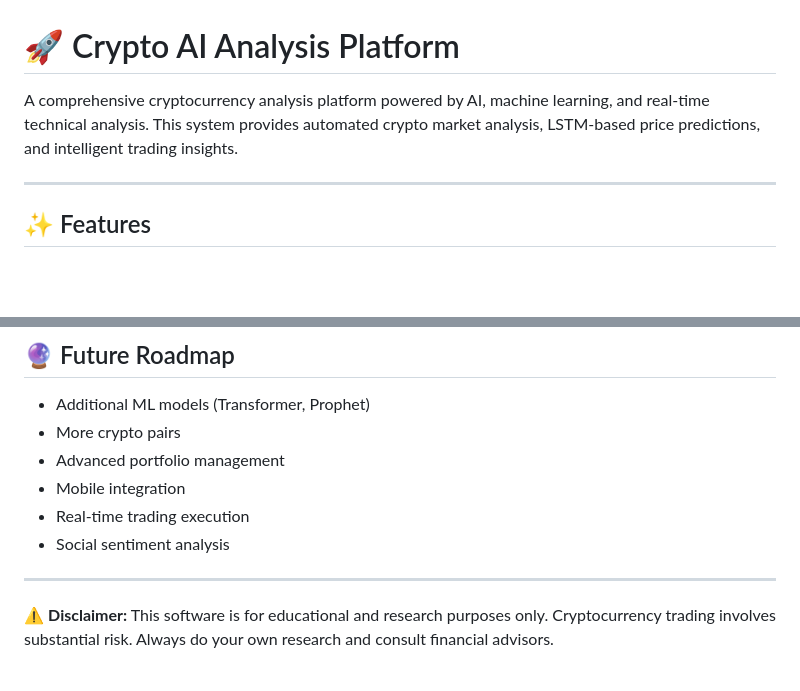
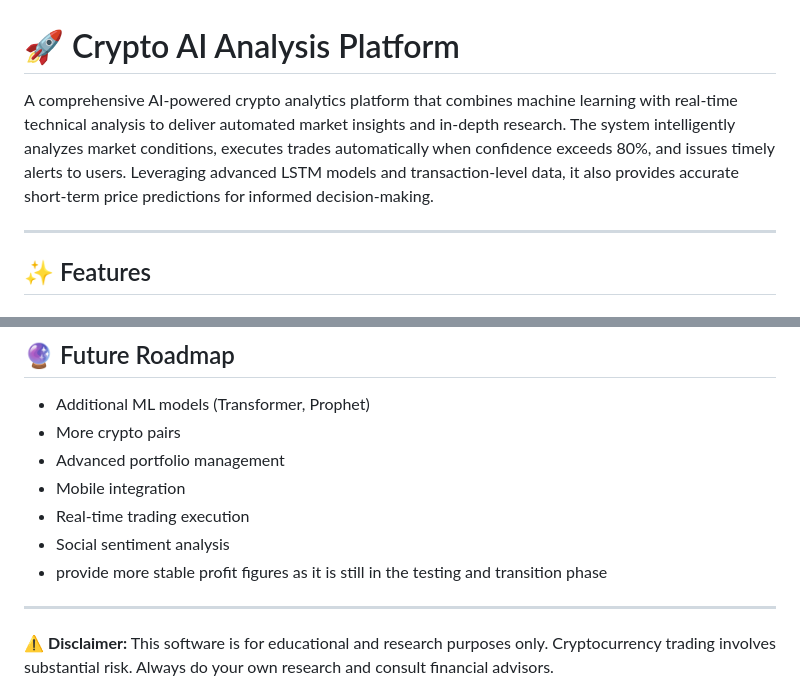
Before and after one commit to tai03102004/DeFAI-BE, a Markdown page: README.md, 2 parts joined by grey strips. GitHub-like rendering; blank space fills up the shorter version.

```diff
--- a/README.md
+++ b/README.md
@@ -1,6 +1,6 @@
 # 🚀 Crypto AI Analysis Platform
 
-A comprehensive cryptocurrency analysis platform powered by AI, machine learning, and real-time technical analysis. This system provides automated crypto market analysis, LSTM-based price predictions, and intelligent trading insights.
+A comprehensive AI-powered crypto analytics platform that combines machine learning with real-time technical analysis to deliver automated market insights and in-depth research. The system intelligently analyzes market conditions, executes trades automatically when confidence exceeds 80%, and issues timely alerts to users. Leveraging advanced LSTM models and transaction-level data, it also provides accurate short-term price predictions for informed decision-making.
 
 ---
 
@@ -414,6 +409,7 @@ MIT License – see `LICENSE`
 - Mobile integration
 - Real-time trading execution
 - Social sentiment analysis
+- provide more stable profit figures as it is still in the testing and transition phase
 
 ---
 
```
Also changed, not shown: other parts of README.md (+47 -52 lines).
